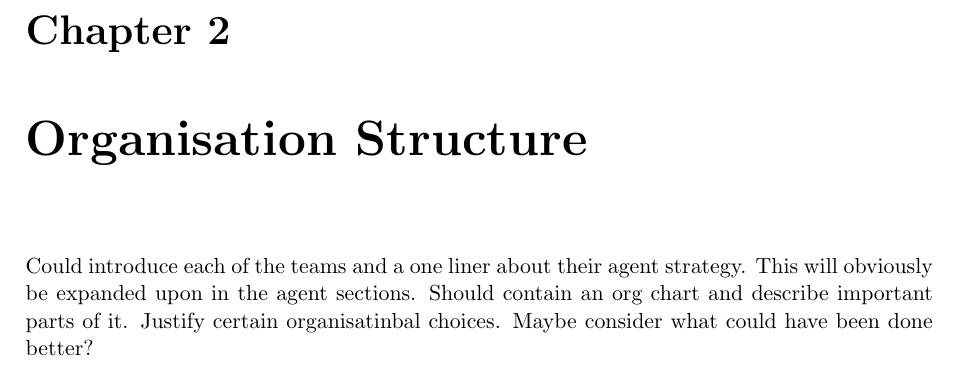
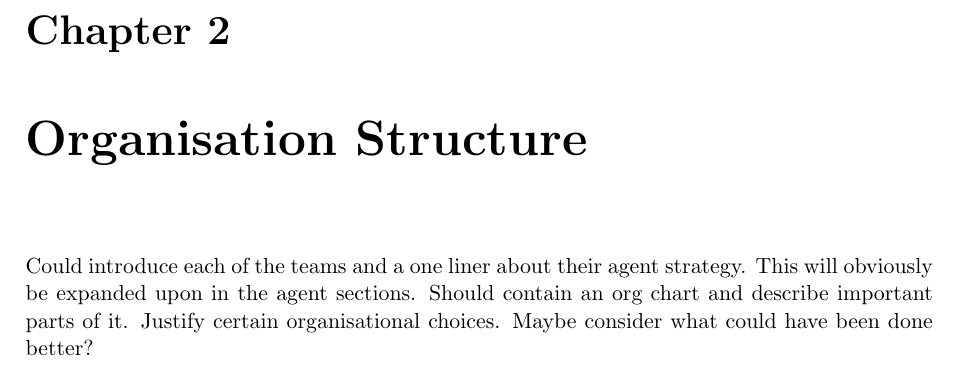
Before and after one commit to SOMAS2021/SOMAS-Final-Report, a LaTeX thesis (main.tex, which reads 001_organisation_structure/001_organisation_structure.tex): part of page 6 of 21, cut so that both start at the same text. Compiled offline with pdfLaTeX.

Commit message:
Update 001_organisation_structure.tex
spelling fix

```diff
--- a/001_organisation_structure/001_organisation_structure.tex
+++ b/001_organisation_structure/001_organisation_structure.tex
@@ -2,5 +2,5 @@
 
 Could introduce each of the teams and a one liner about their agent strategy. This will obviously be expanded upon in the agent sections.
 Should contain an org chart and describe important parts of it.
-Justify certain organisatinbal choices.
+Justify certain organisational choices.
 Maybe consider what could have been done better?
```
